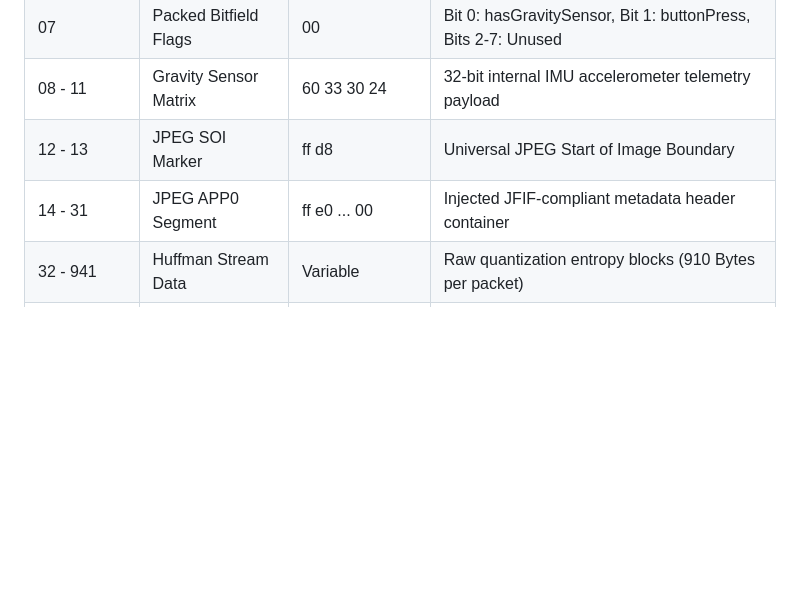
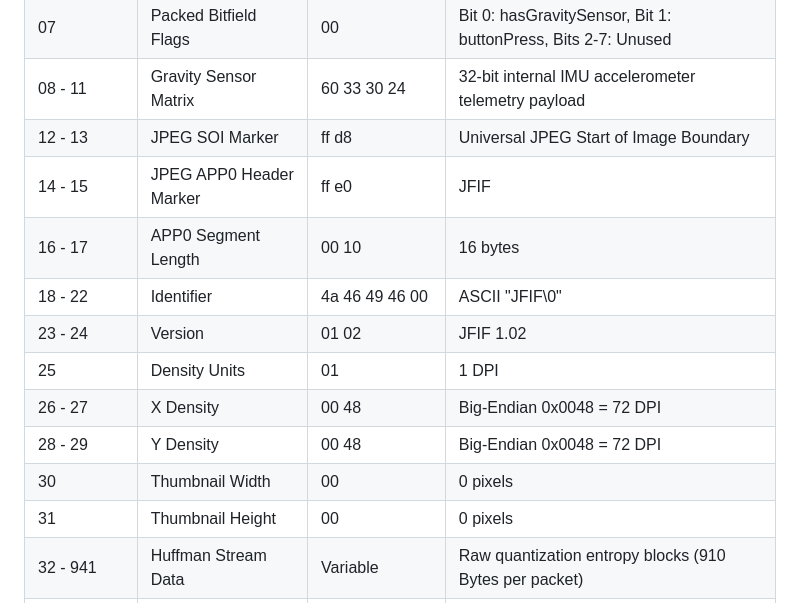
Before and after one commit to jerometerry/pi-borescope-streamer, a Markdown page: UseeplusProtocol.md, the part around the change. Rendered like a GitHub page; blank space fills up the shorter version.

Commit message:
Include APP0 spec

```diff
--- a/UseeplusProtocol.md
+++ b/UseeplusProtocol.md
@@ -125,6 +125,14 @@ Our C++ `UsbFrameDecoder` bypasses this flaw by operating on fixed, linear 4KB r
 | 07 | Packed Bitfield Flags | 00 | Bit 0: hasGravitySensor, Bit 1: buttonPress, Bits 2-7: Unused |
 | 08 - 11 | Gravity Sensor Matrix | 60 33 30 24 | 32-bit internal IMU accelerometer telemetry payload |
 | 12 - 13 | JPEG SOI Marker | ff d8 | Universal JPEG Start of Image Boundary |
-| 14 - 31 | JPEG APP0 Segment | ff e0 ... 00 | Injected JFIF-compliant metadata header container |
+| 14 - 15 | JPEG APP0 Header Marker | ff e0 | JFIF |
+| 16 - 17 | APP0 Segment Length | 00 10 | 16 bytes |
+| 18 - 22 | Identifier | 4a 46 49 46 00 | ASCII "JFIF\0" |
+| 23 - 24 | Version | 01 02 | JFIF 1.02 |
+| 25 | Density Units | 01 | 1 DPI |
+| 26 - 27 | X Density | 00 48 | Big-Endian 0x0048 = 72 DPI |
+| 28 - 29 | Y Density | 00 48 | Big-Endian 0x0048 = 72 DPI |
+| 30 | Thumbnail Width | 00 | 0 pixels |
+| 31 | Thumbnail Height | 00 | 0 pixels |
 | 32 - 941 | Huffman Stream Data | Variable | Raw quantization entropy blocks (910 Bytes per packet) |
 | 942 - 943 | JPEG EOI Marker | ff d9 | Universal JPEG End of Image Terminal Line Boundary |
```
